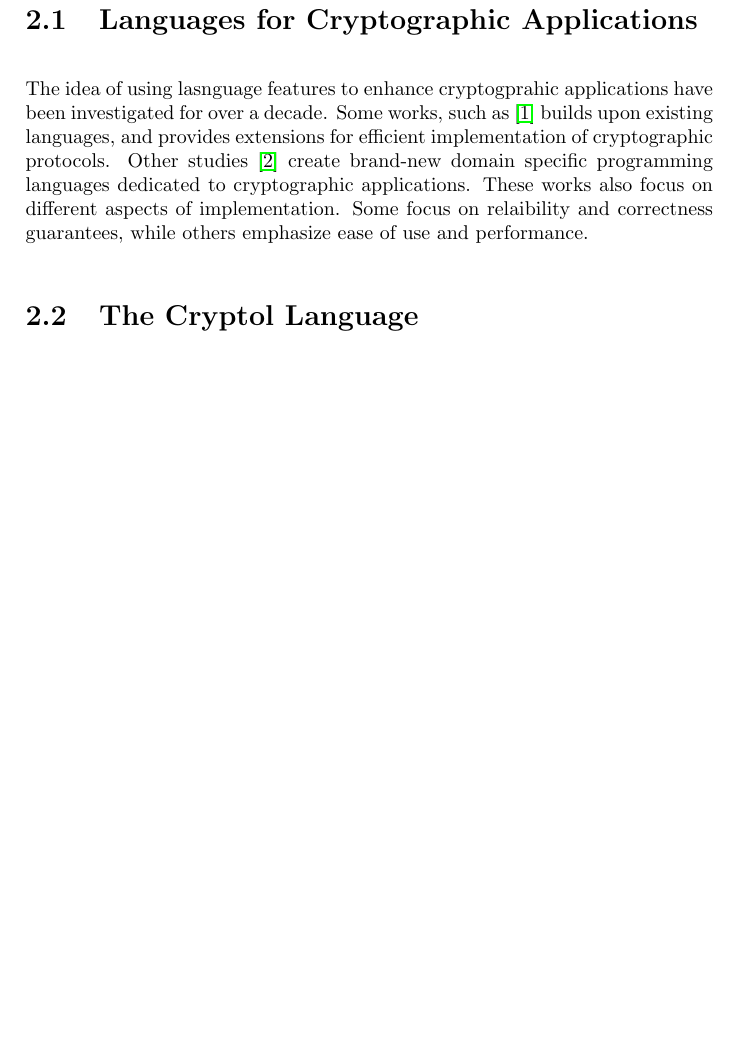
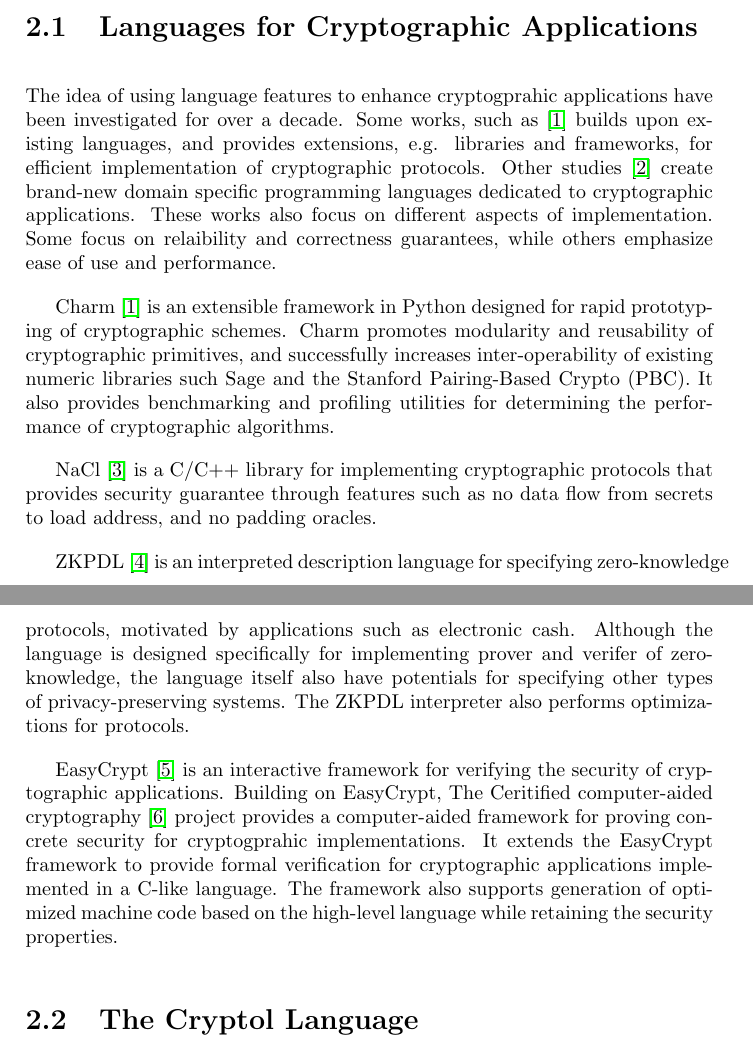
Before and after one commit to root-z/AES_cryptol, a LaTeX document (report/report.tex): part of page 3 of 5 before the commit and two parts of pages 4 and 5 of 8 after it, the two joined at a grey line, cut so that both start at the same text, the shorter picture padded with empty space. Compiled offline with pdfLaTeX.

Commit message:
more survey

```diff
--- a/report/report.tex
+++ b/report/report.tex
@@ -67,16 +70,48 @@
 \section{Languages for Cryptographic Applications}
 \label{sec:crypto_lang}
 
-The idea of using lasnguage features to enhance cryptogprahic applications
+The idea of using language features to enhance cryptogprahic applications
 have been investigated for over a decade. Some works, such
 as \cite{akinyele2013charm} builds upon existing languages, and provides
-extensions for efficient implementation of cryptographic protocols.
+extensions, e.g. libraries and frameworks, for efficient implementation
+of cryptographic protocols.
 Other studies~\cite{lewis2003cryptol} create brand-new domain specific
 programming languages dedicated to cryptographic applications. These
 works also focus on different aspects of implementation. Some focus
 on relaibility and correctness guarantees, while others emphasize ease
 of use and performance.
 
+Charm~\cite{akinyele2013charm} is an extensible framework in Python
+designed for rapid prototyping of cryptographic schemes. Charm promotes
+modularity and reusability of cryptographic primitives, and successfully
+increases inter-operability of existing numeric libraries such Sage and
+the Stanford Pairing-Based Crypto (PBC). It also provides benchmarking
+and profiling utilities for determining the performance of cryptographic
+algorithms.
+
+NaCl~\cite{bernstein2012security} is a C/C++ library for implementing
+cryptographic protocols that
+provides security guarantee through features such as no data flow from
+secrets to load address, and no padding oracles.
+
+ZKPDL~\cite{meiklejohn2010zkpdl} is an interpreted description language
+for specifying zero-knowledge protocols, motivated by applications such
+as electronic cash. Although the language is designed specifically for
+implementing prover and verifer of zero-knowledge, the language itself
+also have potentials for specifying other types of privacy-preserving
+systems. The ZKPDL interpreter also performs optimizations for protocols.
+
+EasyCrypt~\cite{barthe2014easycrypt} is an interactive framework for
+verifying the security
+of cryptographic applications. Building on EasyCrypt,
+The Ceritified computer-aided cryptography~\cite{almeida2013certified}
+project provides a computer-aided framework for proving concrete security for
+ cryptogprahic implementations. It extends the EasyCrypt framework to
+provide formal verification for cryptographic applications implemented
+in a C-like language. The framework also supports generation of
+optimized machine code based on the high-level language while
+retaining the security properties.
+
 
 
 \section{The Cryptol Language}
```
Also changed, not shown: report/report.bib (+41 -0 lines), report/report.pdf, report/report.tex (8 more changed lines).
